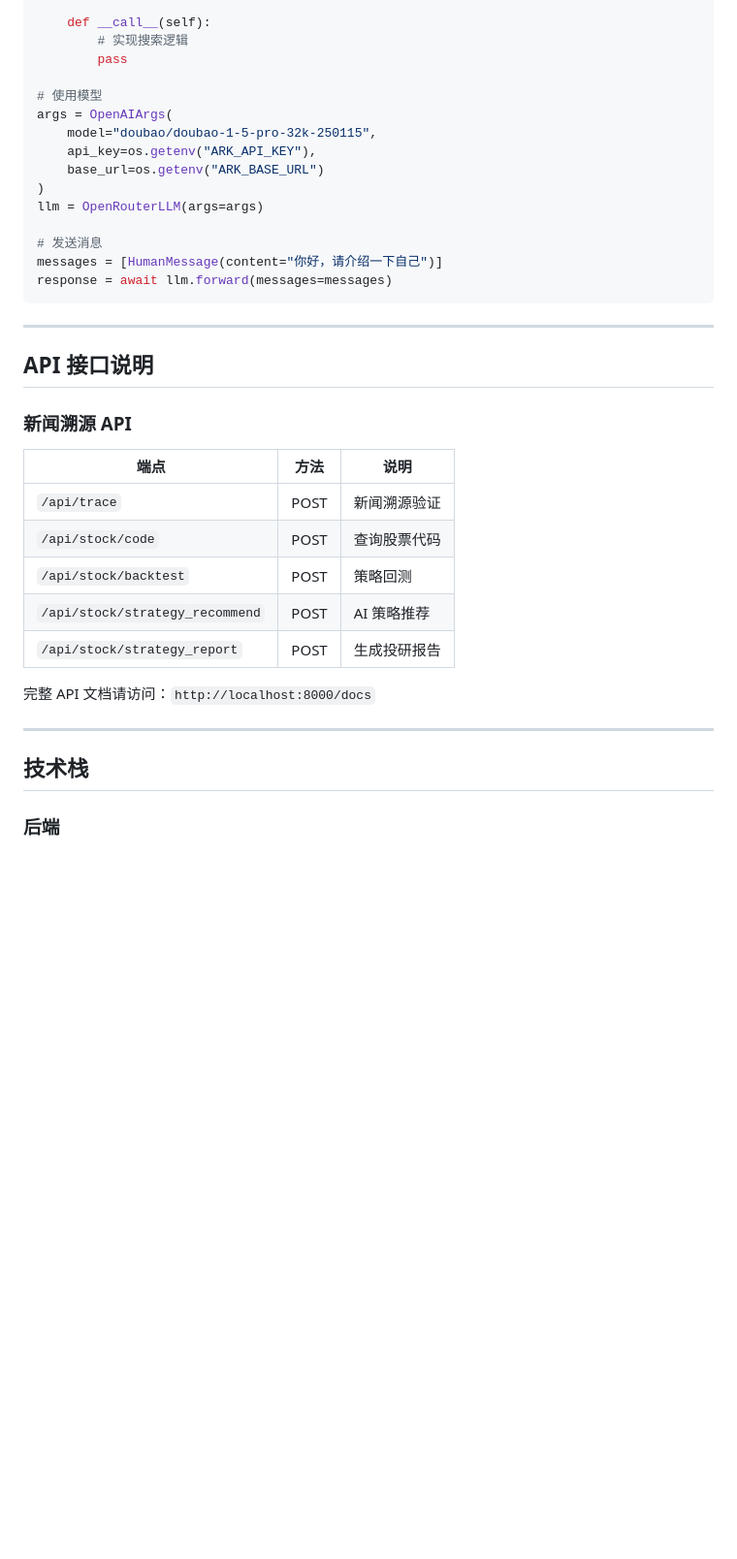
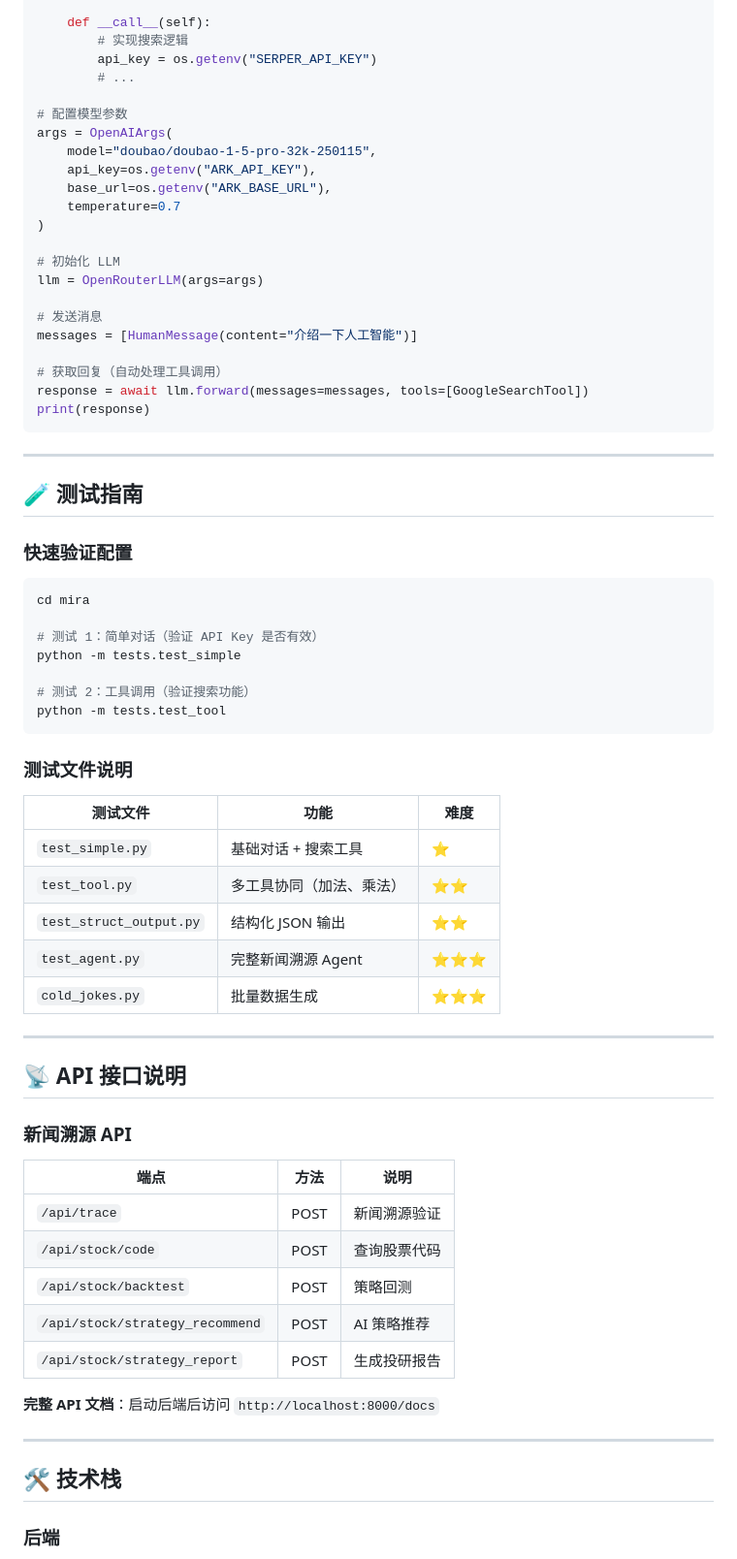
Before and after one commit to Leeconie/AI-Agent, a Markdown page: PROJECT_README.md, the part around one of its changes. Shown at 97% size. GitHub-like rendering; blank space fills up the shorter version.

````diff
--- a/PROJECT_README.md
+++ b/PROJECT_README.md
@@ -183,24 +257,57 @@ class GoogleSearchTool(LLMTool):
 
     def __call__(self):
         # 实现搜索逻辑
-        pass
+        api_key = os.getenv("SERPER_API_KEY")
+        # ...
 
-# 使用模型
+# 配置模型参数
 args = OpenAIArgs(
     model="doubao/doubao-1-5-pro-32k-250115",
     api_key=os.getenv("ARK_API_KEY"),
-    base_url=os.getenv("ARK_BASE_URL")
+    base_url=os.getenv("ARK_BASE_URL"),
+    temperature=0.7
 )
+
+# 初始化 LLM
 llm = OpenRouterLLM(args=args)
 
 # 发送消息
-messages = [HumanMessage(content="你好，请介绍一下自己")]
-response = await llm.forward(messages=messages)
+messages = [HumanMessage(content="介绍一下人工智能")]
+
+# 获取回复（自动处理工具调用）
+response = await llm.forward(messages=messages, tools=[GoogleSearchTool])
+print(response)
 ```
 
 ---
 
-## API 接口说明
+## 🧪 测试指南
+
+### 快速验证配置
+
+```bash
+cd mira
+
+# 测试 1：简单对话（验证 API Key 是否有效）
+python -m tests.test_simple
+
+# 测试 2：工具调用（验证搜索功能）
+python -m tests.test_tool
+```
+
+### 测试文件说明
+
+| 测试文件 | 功能 | 难度 |
+|---------|------|------|
+| `test_simple.py` | 基础对话 + 搜索工具 | ⭐ |
+| `test_tool.py` | 多工具协同（加法、乘法） | ⭐⭐ |
+| `test_struct_output.py` | 结构化 JSON 输出 | ⭐⭐ |
+| `test_agent.py` | 完整新闻溯源 Agent | ⭐⭐⭐ |
+| `cold_jokes.py` | 批量数据生成 | ⭐⭐⭐ |
+
+---
+
+## 📡 API 接口说明
 
 ### 新闻溯源 API
 
@@ -212,11 +319,11 @@ response = await llm.forward(messages=messages)
 | `/api/stock/strategy_recommend` | POST | AI 策略推荐  |
 | `/api/stock/strategy_report`    | POST | 生成投研报告 |
 
-完整 API 文档请访问：`http://localhost:8000/docs`
+**完整 API 文档**：启动后端后访问 `http://localhost:8000/docs`
 
 ---
 
-## 技术栈
+## 🛠️ 技术栈
 
 ### 后端
 
````
Also changed, not shown: other parts of PROJECT_README.md (+148 -62 lines).
